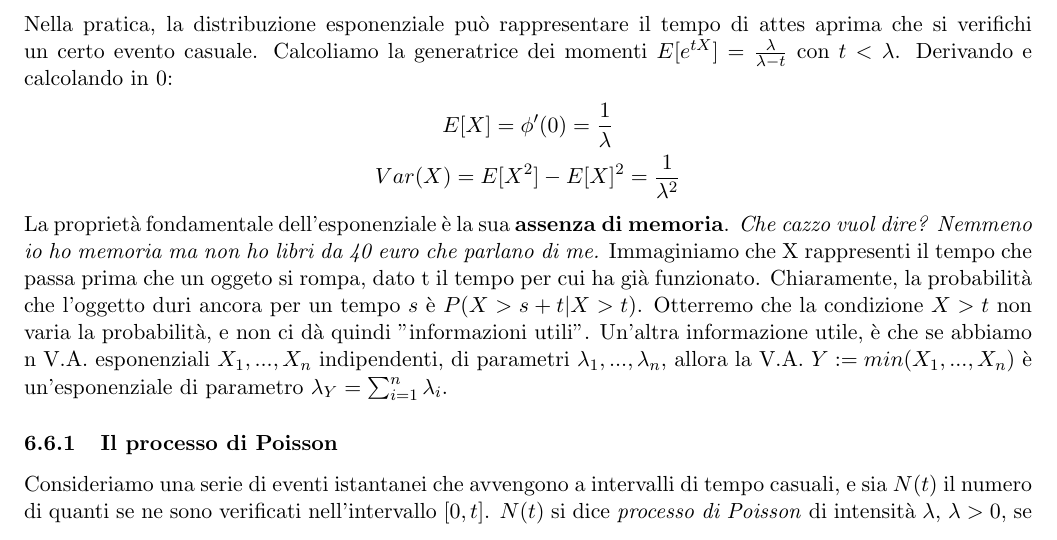
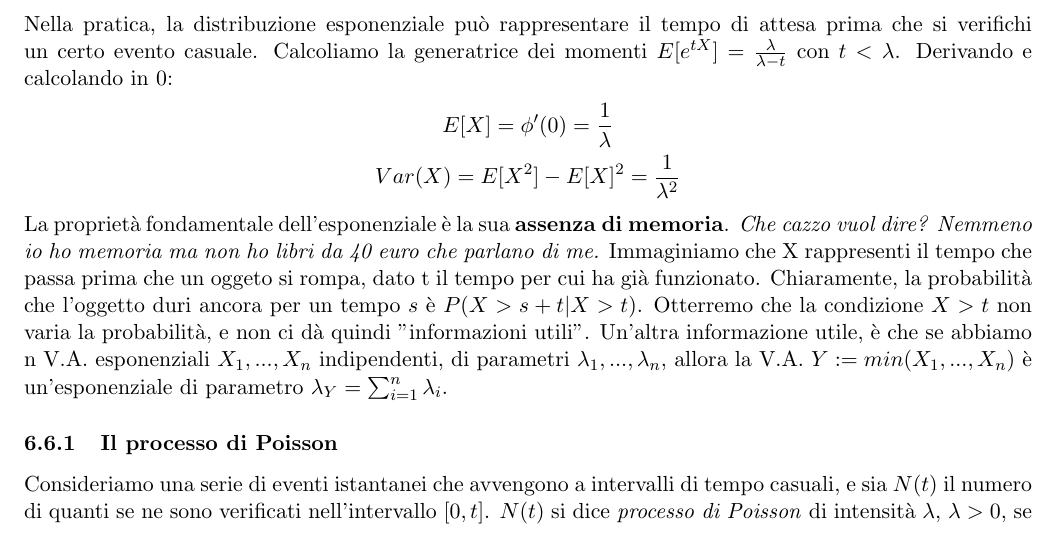
Before and after one commit to montali/analisideidati, a LaTeX document (add.tex): part of page 14 of 36, cut so that both start at the same text. Compiled offline with pdfLaTeX.

Commit message:
corretta typo

```diff
--- a/add.tex
+++ b/add.tex
@@ -510,7 +510,7 @@ La funzione di ripartizione di una tale variabile è data da
 \begin{displaymath}
     F(x) = P(X\le x) = 1-e^{-\lambda x}\hspace{10px} x\ge 0
 \end{displaymath}
-Nella pratica, la distribuzione esponenziale può rappresentare il tempo di attes aprima che si verifichi un certo evento casuale. Calcoliamo la generatrice dei momenti $E[e^{tX}] = \frac{\lambda}{\lambda-t}$ con $t<\lambda$. Derivando e calcolando in 0:
+Nella pratica, la distribuzione esponenziale può rappresentare il tempo di attesa prima che si verifichi un certo evento casuale. Calcoliamo la generatrice dei momenti $E[e^{tX}] = \frac{\lambda}{\lambda-t}$ con $t<\lambda$. Derivando e calcolando in 0:
 \begin{gather*}
     E[X]=\phi'(0)=\frac{1}{\lambda}\\
     Var(X) = E[X^2] - E[X]^2 = \frac{1}{\lambda^2}
```
Also changed, not shown: add.pdf.
